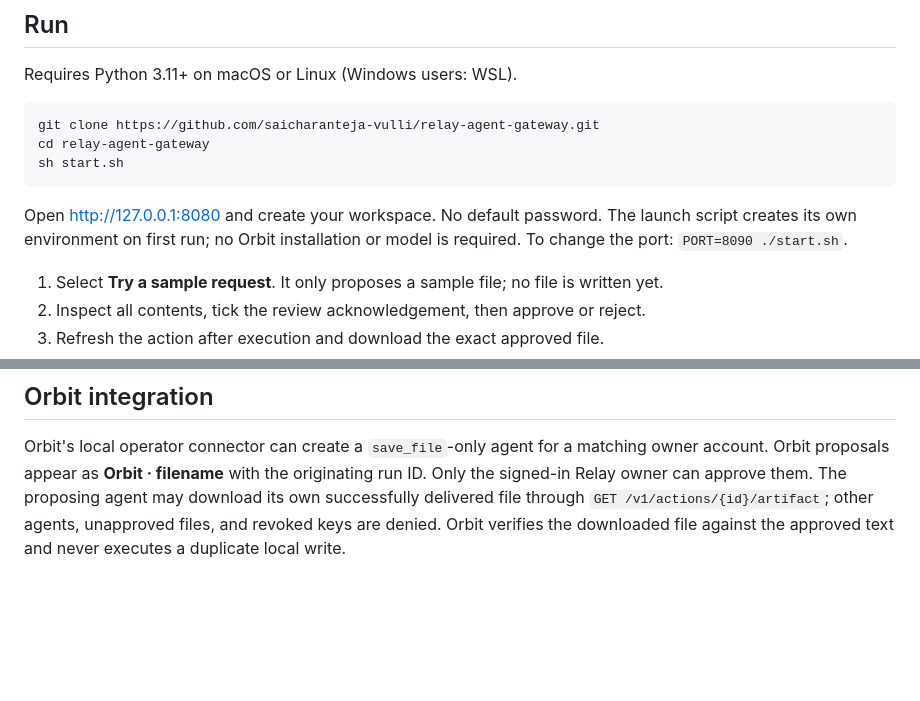
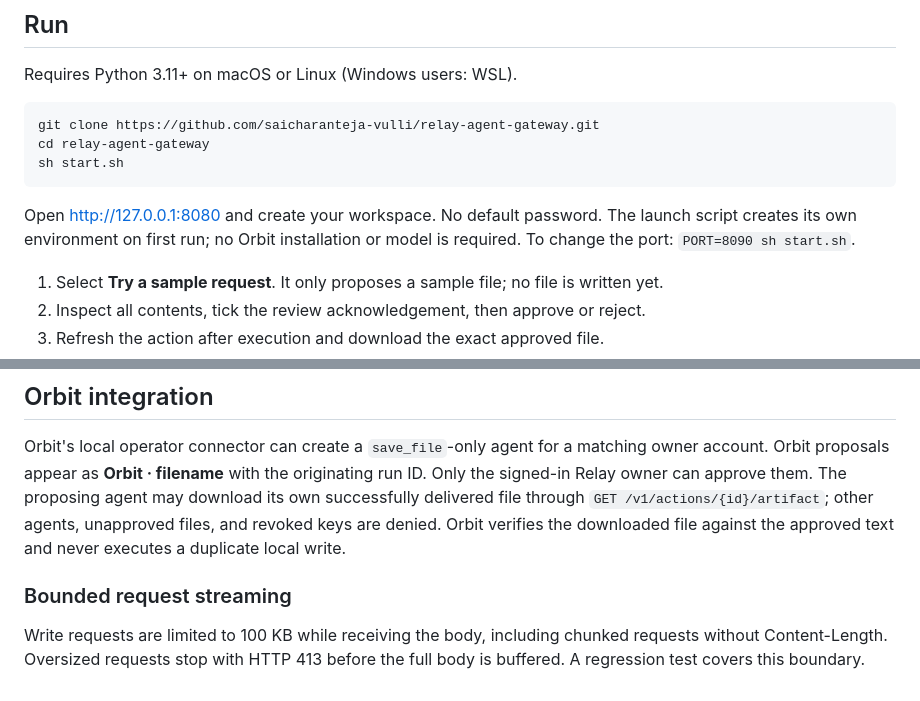
Before and after one commit to saicharanteja-vulli/relay-agent-gateway, a Markdown page: README.md, 2 parts joined by grey strips. Rendered like a GitHub page; blank space fills up the shorter version.

Commit message:
Document streaming request cap and test coverage

````diff
--- a/README.md
+++ b/README.md
@@ -14,7 +14,7 @@ cd relay-agent-gateway
 sh start.sh
 ```
 
-Open http://127.0.0.1:8080 and create your workspace. No default password. The launch script creates its own environment on first run; no Orbit installation or model is required. To change the port: `PORT=8090 ./start.sh`.
+Open http://127.0.0.1:8080 and create your workspace. No default password. The launch script creates its own environment on first run; no Orbit installation or model is required. To change the port: `PORT=8090 sh start.sh`.
 
 1. Select **Try a sample request**. It only proposes a sample file; no file is written yet.
 2. Inspect all contents, tick the review acknowledgement, then approve or reject.
@@ -89,3 +89,7 @@ Set `RELAY_DATA` to an absolute directory and `RELAY_COOKIE_NAME` to a distinct
 ## Orbit integration
 
 Orbit's local operator connector can create a `save_file`-only agent for a matching owner account. Orbit proposals appear as **Orbit · filename** with the originating run ID. Only the signed-in Relay owner can approve them. The proposing agent may download its own successfully delivered file through `GET /v1/actions/{id}/artifact`; other agents, unapproved files, and revoked keys are denied. Orbit verifies the downloaded file against the approved text and never executes a duplicate local write.
+
+### Bounded request streaming
+
+Write requests are limited to 100 KB while receiving the body, including chunked requests without Content-Length. Oversized requests stop with HTTP 413 before the full body is buffered. A regression test covers this boundary.
````
